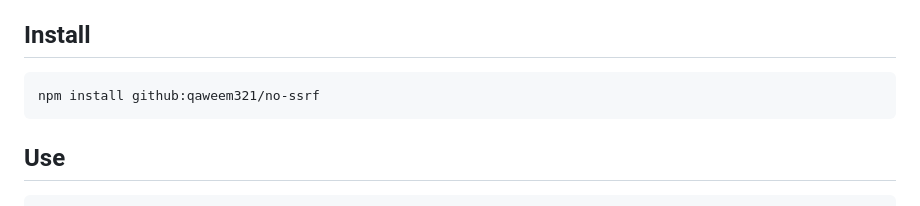
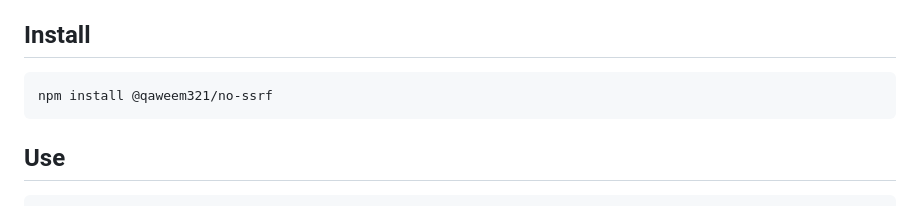
Before and after one commit to qaweem321/no-ssrf, a Markdown page: README.md, the part around the change. Drawn GitHub-style.

Commit message:
README: install from npm
Co-Authored-By: Claude Opus 5.5 <noreply@anthropic.com>

````diff
--- a/README.md
+++ b/README.md
@@ -25,7 +25,7 @@ public address when you check and a private one when you connect.
 ## Install
 
 ```bash
-npm install github:qaweem321/no-ssrf
+npm install @qaweem321/no-ssrf
 ```
 
 ## Use
````
